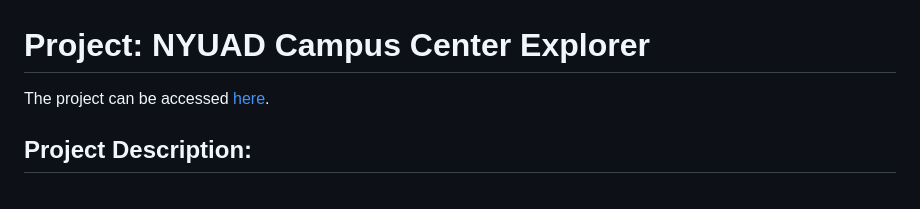
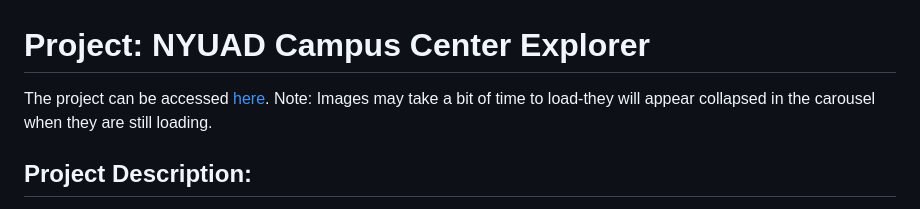
Before and after one commit to syl596/CL30MFFWebsite, a Markdown page: README.md, the part around the change. Drawn GitHub-style.

```diff
--- a/README.md
+++ b/README.md
@@ -1,6 +1,7 @@
 # Project: NYUAD Campus Center Explorer
 
 The project can be accessed [here](https://syl596.github.io/CL30MMFWebsite/).
+Note: Images may take a bit of time to load-they will appear collapsed in the carousel when they are still loading.
 
 ## Project Description:
 
```
